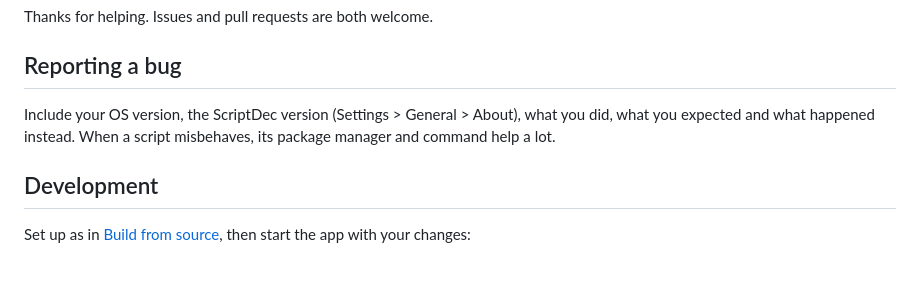
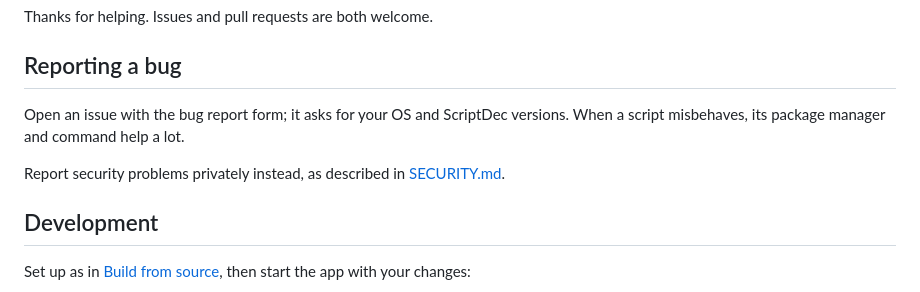
Before and after one commit to svichas/ScriptDec, a Markdown page: CONTRIBUTING.md, the part around the change. GitHub-like rendering; blank space fills up the shorter version.

```diff
--- a/CONTRIBUTING.md
+++ b/CONTRIBUTING.md
@@ -4,7 +4,9 @@ Thanks for helping. Issues and pull requests are both welcome.
 
 ## Reporting a bug
 
-Include your OS version, the ScriptDec version (Settings > General > About), what you did, what you expected and what happened instead. When a script misbehaves, its package manager and command help a lot.
+Open an issue with the bug report form; it asks for your OS and ScriptDec versions. When a script misbehaves, its package manager and command help a lot.
+
+Report security problems privately instead, as described in [SECURITY.md](SECURITY.md).
 
 ## Development
 
```
Also changed, not shown: .github/pull_request_template.md (added, +5 -0 lines), CODE_OF_CONDUCT.md (added, +5 -0 lines), README.md (+1 -1 lines), SECURITY.md (added, +13 -0 lines), docs/social-preview.png (added), 3 other files.
